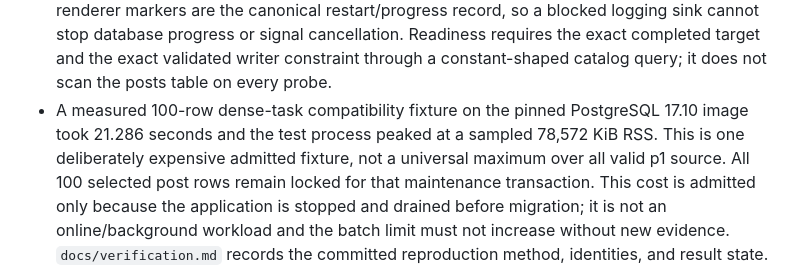
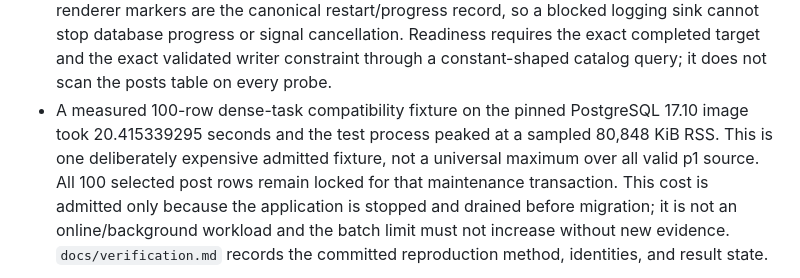
Before and after one commit to gotthboard/gotth-bb, a Markdown page: docs/implementation-spec.md, the part around the change. GitHub-like rendering.

```diff
--- a/docs/implementation-spec.md
+++ b/docs/implementation-spec.md
@@ -1155,8 +1155,8 @@ rendered core pages for root-relative application links that omit `/bb`.
   exact validated writer constraint through a constant-shaped catalog query;
   it does not scan the posts table on every probe.
 - A measured 100-row dense-task compatibility fixture on the pinned PostgreSQL
-  17.10 image took 21.286 seconds and the test process peaked at a sampled
-  78,572 KiB RSS. This is one deliberately expensive admitted fixture, not a
+  17.10 image took 20.415339295 seconds and the test process peaked at a sampled
+  80,848 KiB RSS. This is one deliberately expensive admitted fixture, not a
   universal maximum over all valid p1 source. All 100 selected post rows remain
   locked for that maintenance transaction. This cost is admitted only because
   the application is stopped and drained before migration; it is not an
```
Also changed, not shown: docs/release-operations.md (+2 -2 lines), docs/verification.md (+18 -3 lines).
